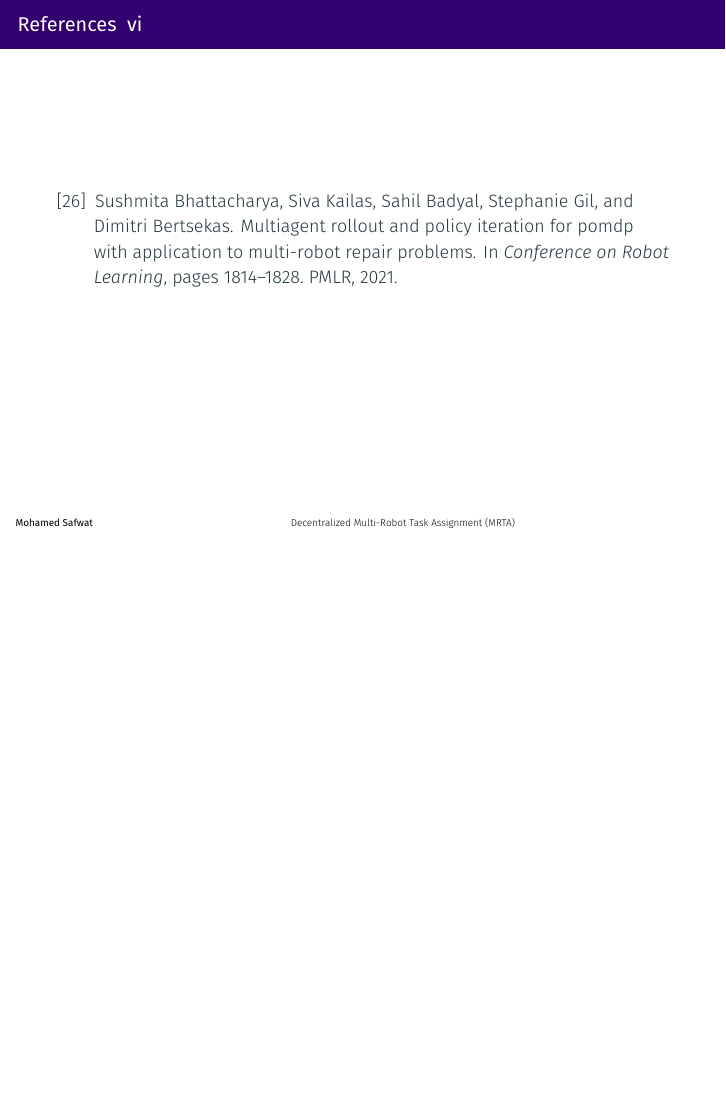
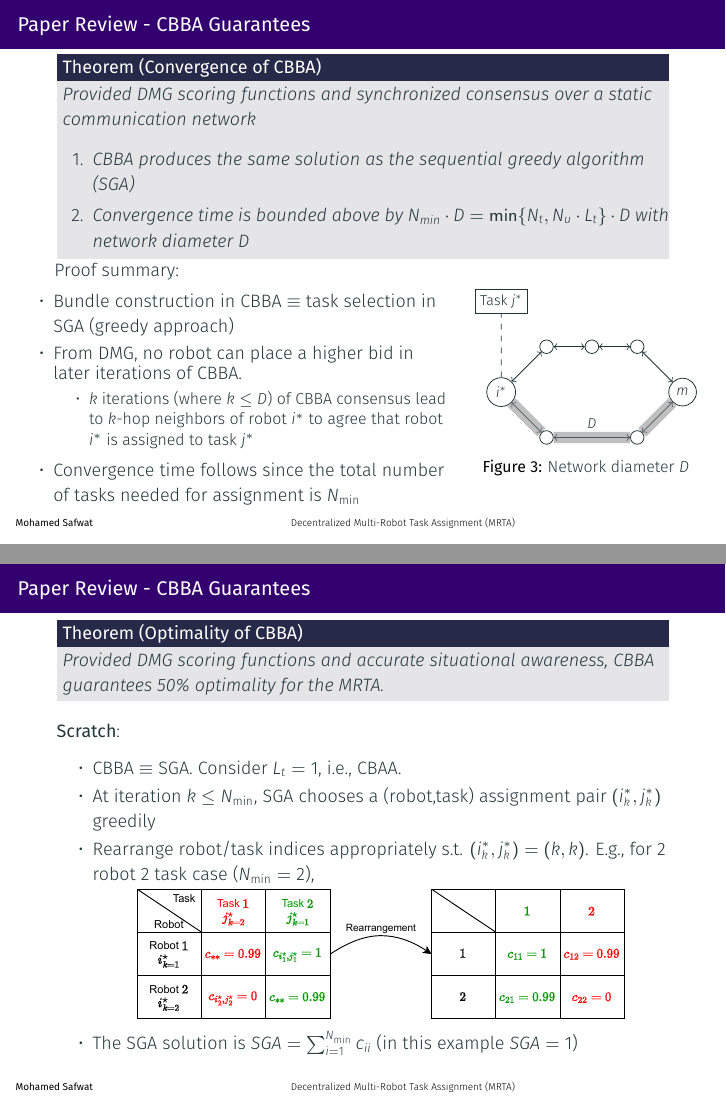
Before and after one commit to mohsafwat23/Mohamed-Safwat-Qualification-Presentation, LaTeX slides (main.tex, which reads tex_slides/backup.tex): page 41 of 41 before the commit and pages 39 and 42 of 53 after it, the two joined at a grey line, the shorter picture padded with empty space. Compiled offline with XeLaTeX.

Commit message:
added backup slides

```diff
--- /dev/null
+++ b/tex_slides/backup.tex
@@ -0,0 +1,98 @@
+\begin{frame}{Paper Review - CBBA Guarantees}
+    \begin{theorem}[Convergence of CBBA]
+        Provided DMG scoring functions and synchronized consensus over a static communication network
+        \begin{enumerate}
+            \item CBBA produces the same solution as the sequential greedy algorithm (SGA)
+            \item Convergence time is bounded above by $N_{\text{min}} \cdot D = \min \{N_t, N_u\cdot L_t\} \cdot D$ with network diameter $D$
+        \end{enumerate}
+    \end{theorem}
+    \begin{columns}
+    \begin{column}{0.7\textwidth}
+    \pause
+    \hspace*{16pt} Proof summary:
+    \begin{itemize}
+        % \item Bundle construction in CBBA is equivalent to the task selection in SGA (greedy approach)
+        \item Bundle construction in CBBA $\equiv$ task selection in SGA (greedy approach)
+        \item From DMG, no robot can place a higher bid in later iterations of CBBA. \pause
+        \begin{itemize}
+            \item $k$ iterations (where $k\le D$) of CBBA consensus lead to $k$-hop neighbors of robot $i^*$ to agree that robot $i^*$ is assigned to task $j^*$
+        \end{itemize}
+        \pause
+        % \item Convergence time follows since the total number of assignments needed for convergence is $N_{\text{min}}$
+        \item Convergence time follows since the total number of tasks needed for assignment is $N_{\text{min}}$
+    \end{itemize}
+    \end{column}
+     % the CBBA bundle construction phase and task selection in SGA are equivalent procedures. By DMG, no robot can place a higher bid in later iterations. Thus, $k$ iterations (where $k\le D$) of CBBA conflict resolution procedures lead to $k$-hop neighbors of robot $i^*$ to agree that robot $i^*$ is the winning robot for task $j^*$. The convergence time follows since the total number of assignments needed for convergence is $N_{\text{min}}$.
+
+    \begin{column}{0.4\textwidth}
+        \begin{figure}
+        \onslide<2->
+        \centering
+
+        \begin{tikzpicture}[scale=0.8, transform shape]
+        % Define the nodes
+        \node[draw, circle] (i) at (1,0) {$i^*$};
+        \node[draw, circle] (a) at (2,1) {};
+        \node[draw, circle] (b) at (2,-1) {};
+        \node[draw, circle] (c) at (4,1) {};
+        \node[draw, circle] (d) at (4,-1) {};
+        \node[draw, circle] (e) at (3,1) {}; % New node
+        \node[draw, circle] (j) at (5,0) {$m$};
+        \node[draw, rectangle] (task) at (1,2) {Task $j^*$}; % Square node for task
+
+        % Draw the edges
+        \draw[<->] (i) -- (a);
+        \draw[<->] (i) -- (b);
+        % \draw (a) -- (c);
+        \draw[<->] (b) -- (d);
+        \draw[<->] (c) -- (j);
+        \draw[<->] (d) -- (j);
+        \draw[<->] (a) -- (e);
+        \draw[<->] (c) -- (e);
+        \draw[dashed] (i) -- (task); % Dashed line to task node
+
+        % Highlight the diameter path
+        \draw[line width=2mm, gray, opacity=0.5] (i) -- (b) -- (d) -- (j);
+
+        % Add labels
+        \node at (3,-0.7) {$D$};
+    \end{tikzpicture}
+        \caption{Network diameter $D$}
+    \end{figure}
+    \end{column}
+    \end{columns}
+    % Proof idea: Auxilary lemmas show that CBBA and SGA iterations are equivalent, i.e., they give similar bids on tasks and a similar sequence of tasks in the bundle at every iteration.
+\end{frame}
+
+
+\begin{frame}{Paper Review - CBBA Guarantees}
+    \begin{theorem}[Optimality of CBBA]
+        Provided DMG scoring functions and accurate situational awareness, CBBA guarantees 50\% optimality for the MRTA.
+    \end{theorem}
+    \textbf{Scratch}:
+    \begin{itemize}
+        \item CBBA $\equiv$ SGA. Consider $L_t=1$, i.e., CBAA. \pause
+        \item At iteration $k\le N_{\text{min}}$, SGA chooses a (robot,task) assignment pair $\left(i^*_{k}, j^*_{k}\right)$ greedily \pause
+        \item Rearrange robot/task indices appropriately s.t. $\left(i^*_{k}, j^*_{k}\right) = (k,k)$. E.g., for 2 robot 2 task case ($N_{\text{min}} = 2$),
+        \visible<3>{
+        \begin{figure}
+            \centering
+            {
+            \includegraphics[width=0.85\linewidth]{Figures/2_robot_2_task.pdf}}
+        \end{figure} }
+        \item The SGA solution is $SGA =\sum_{i=1}^{N_{\text{min}}} c_{ii}$ (in this example $SGA=1$)
+
+    \end{itemize}
+\end{frame}
+
+\begin{frame}{Paper Review - CBBA Guarantees}
+     \begin{figure}
+        \centering
+        {
+        \includegraphics[width=0.8\linewidth]{Figures/2_robot_2_task.pdf}}
+    \end{figure}
+    \begin{itemize}
+    \item The SGA solution is $SGA =\sum_{i=1}^{N_{\text{min}}} c_{ii}$ (in this example $SGA=1$) \pause
+    \item Since tasks are chosen greedily, we have,
+    \begin{subequations}
+        \begin{align}
@@ -0,0 +102,12 @@
+        \end{align}
+    \end{subequations}
+    \pause
+    \item The idea of the proof is to look at the worst case, i.e., variations in the assignments cause the largest improvement in objective value by swapping assignments, i.e., Eq. (2b),(2c) are equalities.
+    \pause
+    \begin{itemize}
+        \item Notice the optimal solution for this example (which is almost worst case) is by swapping tasks between robots, which gives $OPT=0.99+0.99=1.98$
+    \end{itemize}
+    \end{itemize}
+\end{frame}
+
+\begin{frame}{Paper Review - CBBA Guarantees}
```
Also changed, not shown: main.tex (+2 -0 lines), tex_slides/backup.tex (18 more changed lines).
